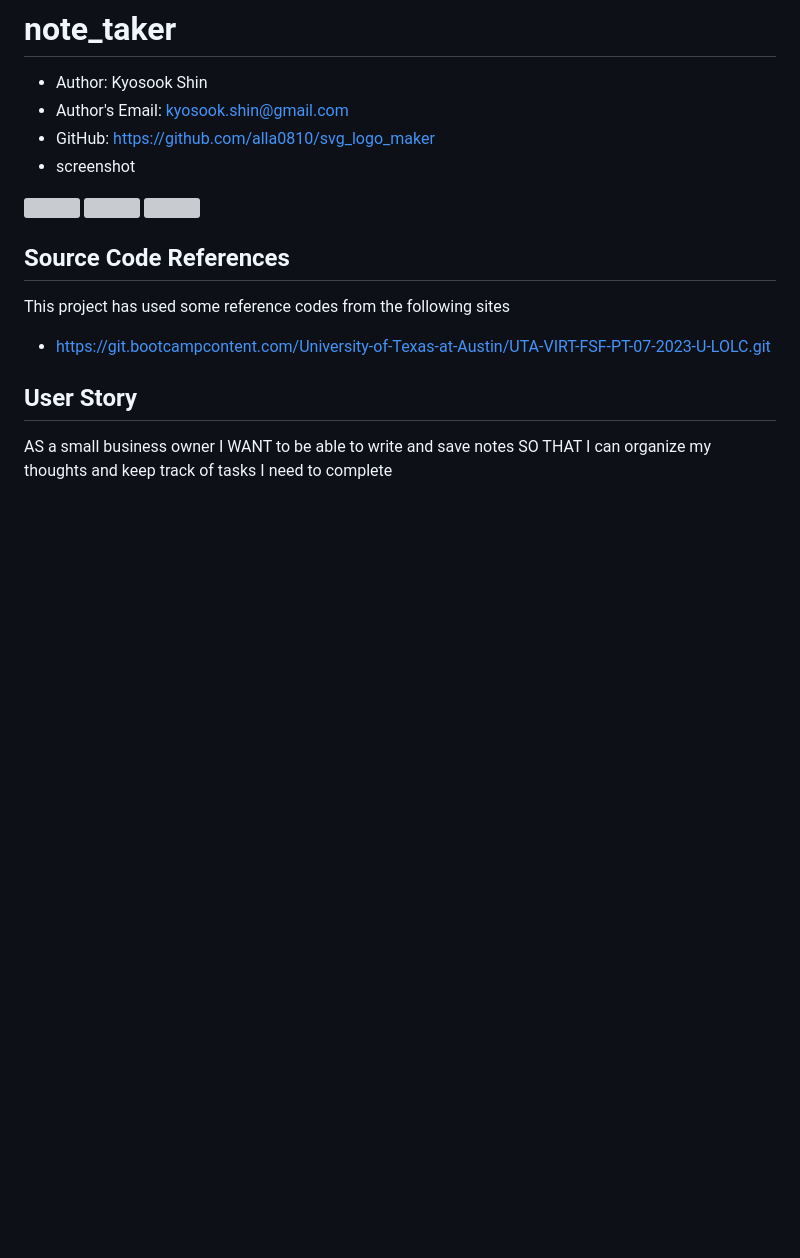
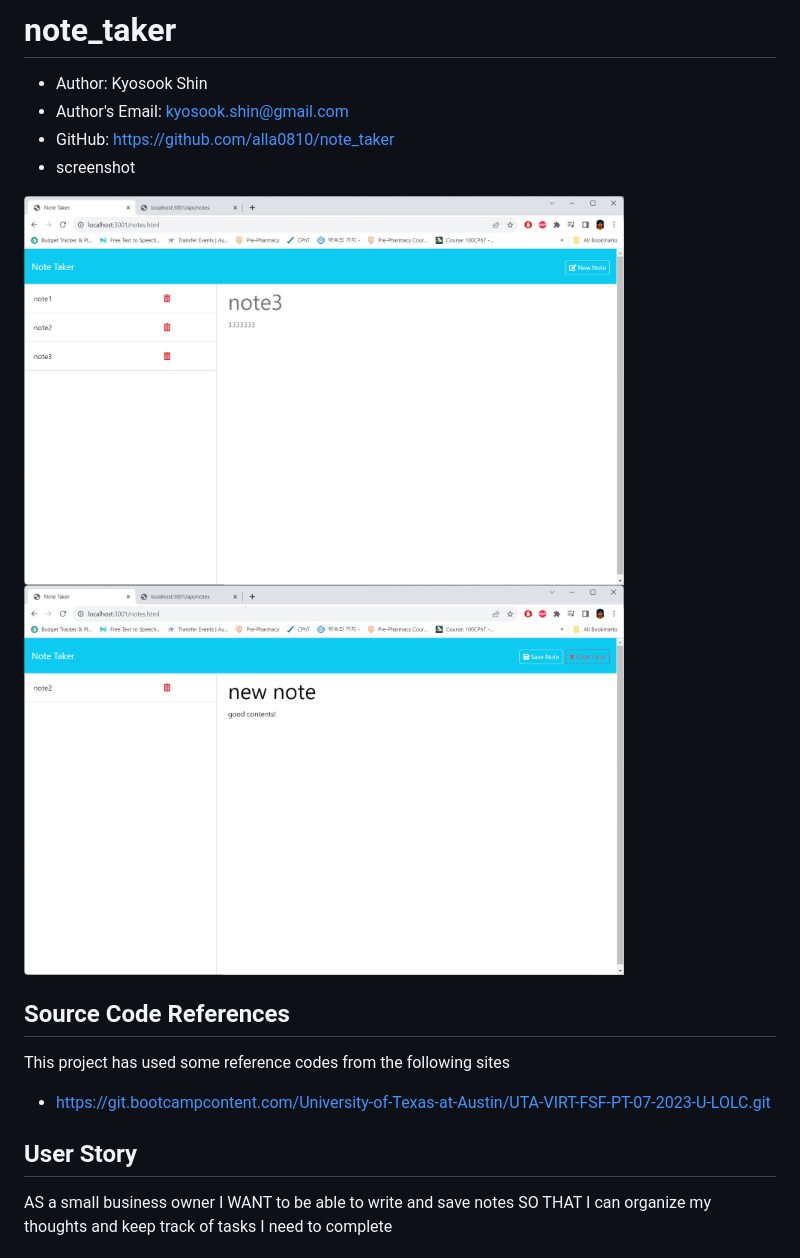
Before and after one commit to alla0810/note_taker, a Markdown page: README.md, the part around the change. Rendered like a GitHub page; pictures changed too: public/assets/images/screen1.png (added), public/assets/images/screen2.png (added); blank space fills up the shorter version; grey boxes are pictures that could not be loaded.

```diff
--- a/README.md
+++ b/README.md
@@ -1,14 +1,11 @@
 # note_taker
   * Author: Kyosook Shin
   * Author's Email: kyosook.shin@gmail.com
-  * GitHub: https://github.com/alla0810/svg_logo_maker
+  * GitHub: https://github.com/alla0810/note_taker
   * screenshot
 
-<img src='./images/screen5.png' width="600">
-
-<img src='./images/screen1.png' width="300">
-
-<img src='./images/screen2.png' width="500">
+<img src='./public/assets/images/screen1.png' width="600">
+<img src='./public/assets/images/screen2.png' width="600">
 
 
 
```
Also changed, not shown: public/assets/images/notfound.jpg (deleted), 9 other files.
